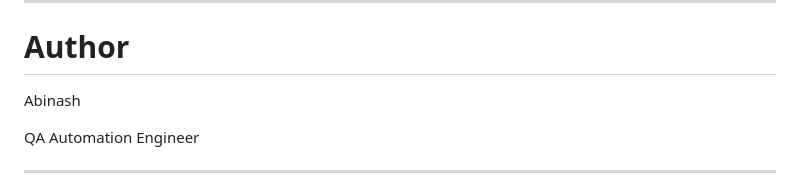
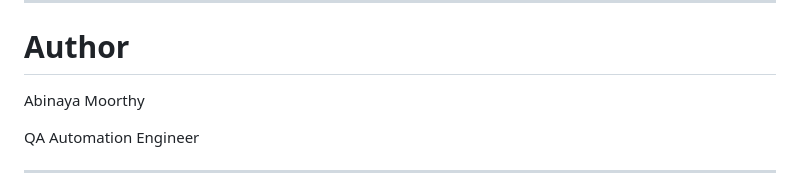
Before and after one commit to AbinayaMoorthy/restful-booker-automation, a Markdown page: README.md, the part around the change. Rendered like a GitHub page.

Commit message:
NameUpdate README.md

```diff
--- a/README.md
+++ b/README.md
@@ -239,7 +239,7 @@ Password: password
 
 # Author
 
-Abinash
+Abinaya Moorthy
 
 QA Automation Engineer
 
```
